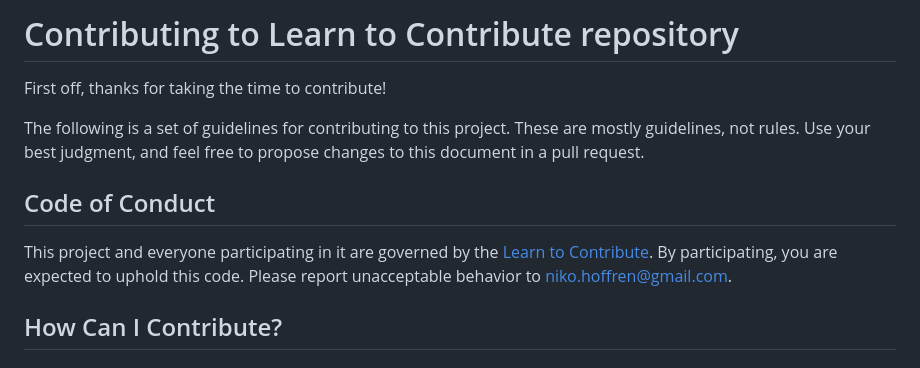
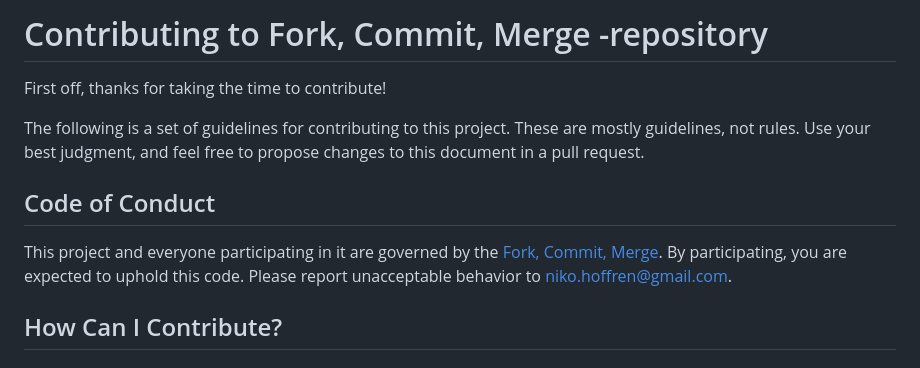
Before and after one commit to fork-commit-merge/fork-commit-merge, a Markdown page: CONTRIBUTING.md, the part around the change. Rendered like a GitHub page.

```diff
--- a/CONTRIBUTING.md
+++ b/CONTRIBUTING.md
@@ -1,4 +1,4 @@
-# Contributing to Learn to Contribute repository
+# Contributing to Fork, Commit, Merge -repository
 
 First off, thanks for taking the time to contribute!
 
@@ -6,7 +6,7 @@ The following is a set of guidelines for contributing to this project. These are
 
 ## Code of Conduct
 
-This project and everyone participating in it are governed by the [Learn to Contribute](CODE_OF_CONDUCT.md). By participating, you are expected to uphold this code. Please report unacceptable behavior to [niko.hoffren@gmail.com](mailto:niko.hoffren@gmail.com).
+This project and everyone participating in it are governed by the [Fork, Commit, Merge](CODE_OF_CONDUCT.md). By participating, you are expected to uphold this code. Please report unacceptable behavior to [niko.hoffren@gmail.com](mailto:niko.hoffren@gmail.com).
 
 ## How Can I Contribute?
 
```
Also changed, not shown: README.md (+10 -10 lines), assets/images/fork-commit-merge-logo.jpg (renamed from assets/images/learn-to-contribute-logo.jpg), 1 other file.
